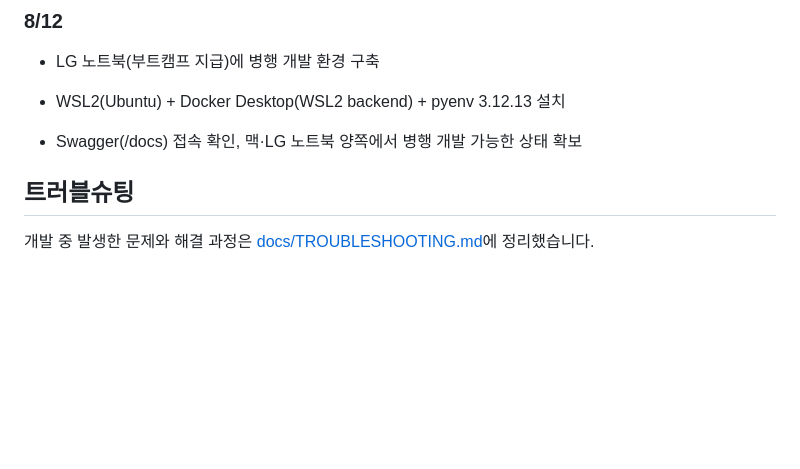
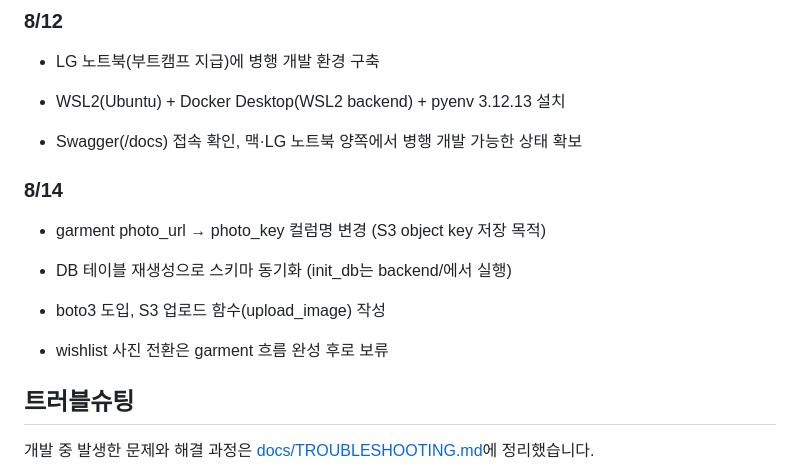
Before and after one commit to jsemii/size-compare-web-service, a Markdown page: README.md, the part around the change. Drawn GitHub-style; blank space fills up the shorter version.

```diff
--- a/README.md
+++ b/README.md
@@ -159,6 +159,16 @@ docs/
 
 - Swagger(/docs) 접속 확인, 맥·LG 노트북 양쪽에서 병행 개발 가능한 상태 확보
 
+### 8/14
+
+- garment photo_url → photo_key 컬럼명 변경 (S3 object key 저장 목적)
+
+- DB 테이블 재생성으로 스키마 동기화 (init_db는 backend/에서 실행)
+
+- boto3 도입, S3 업로드 함수(upload_image) 작성
+
+- wishlist 사진 전환은 garment 흐름 완성 후로 보류
+
 
 
 ## 트러블슈팅
```
Also changed, not shown: docs/TROUBLESHOOTING.md (+14 -0 lines).
